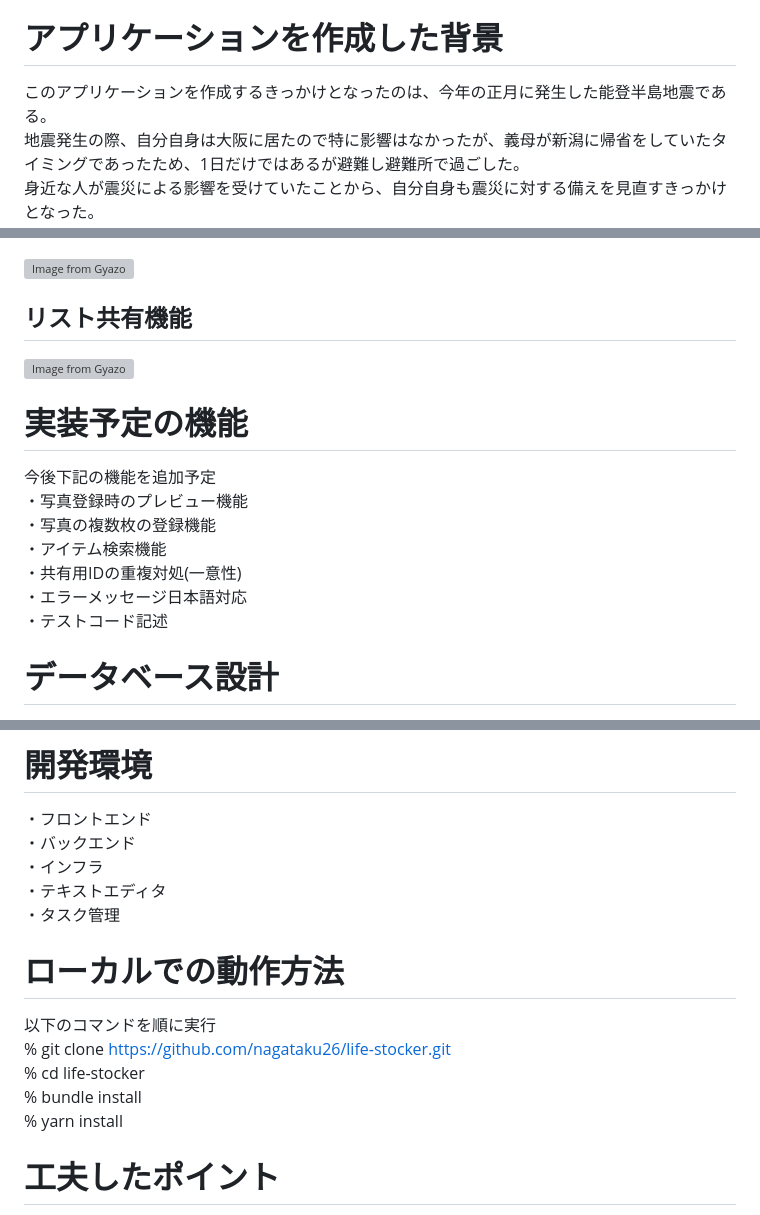
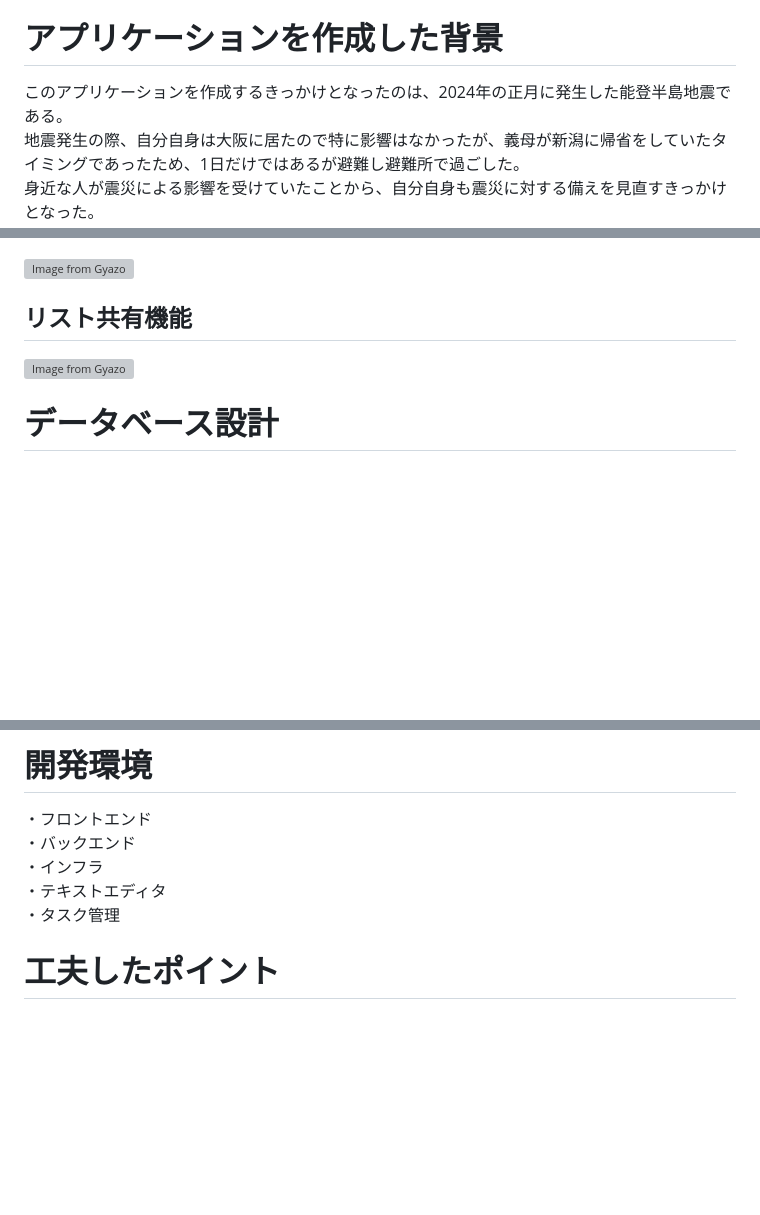
Before and after one commit to nagataku26/life-stocker, a Markdown page: README.md, 3 parts joined by grey strips. Drawn GitHub-style; blank space fills up the shorter version; grey boxes are pictures that could not be loaded.

```diff
--- a/README.md
+++ b/README.md
@@ -28,7 +28,7 @@ LIFE STOCKER
 2.ログイン後のトップページのリスト参加から、共有用IDと共有用パスワードを入力し、リストに参加する
 
 # アプリケーションを作成した背景
-このアプリケーションを作成するきっかけとなったのは、今年の正月に発生した能登半島地震である。
+このアプリケーションを作成するきっかけとなったのは、2024年の正月に発生した能登半島地震である。
 地震発生の際、自分自身は大阪に居たので特に影響はなかったが、義母が新潟に帰省をしていたタイミングであったため、1日だけではあるが避難し避難所で過ごした。
 身近な人が震災による影響を受けていたことから、自分自身も震災に対する備えを見直すきっかけとなった。
 自宅に備えていた防災グッズを見直した際に、食料品などが期限切れ間近ということに気づいた。
@@ -59,15 +59,6 @@ https://docs.google.com/spreadsheets/d/1k0h2pBkv0ueYf_zhdeNoqero4gZHzhvexykeNtpc
 ## リスト共有機能
 [![Image from Gyazo](https://i.gyazo.com/18cf5e5a934e76f183d5f0bf1e29fc6f.gif)](https://gyazo.com/18cf5e5a934e76f183d5f0bf1e29fc6f)
 
-# 実装予定の機能
-今後下記の機能を追加予定
-・写真登録時のプレビュー機能
-・写真の複数枚の登録機能
-・アイテム検索機能
-・共有用IDの重複対処(一意性)
-・エラーメッセージ日本語対応
-・テストコード記述
-
 # データベース設計
 [![Image from Gyazo](https://i.gyazo.com/f5fc18263e291b981f380decf8692700.png)](https://gyazo.com/f5fc18263e291b981f380decf8692700)
 
@@ -80,13 +71,6 @@ https://docs.google.com/spreadsheets/d/1k0h2pBkv0ueYf_zhdeNoqero4gZHzhvexykeNtpc
 ・インフラ
 ・テキストエディタ
 ・タスク管理
-
-# ローカルでの動作方法
-以下のコマンドを順に実行
-% git clone https://github.com/nagataku26/life-stocker.git
-% cd life-stocker
-% bundle install
-% yarn install
 
 # 工夫したポイント
 工夫した点は以下3点。
```
